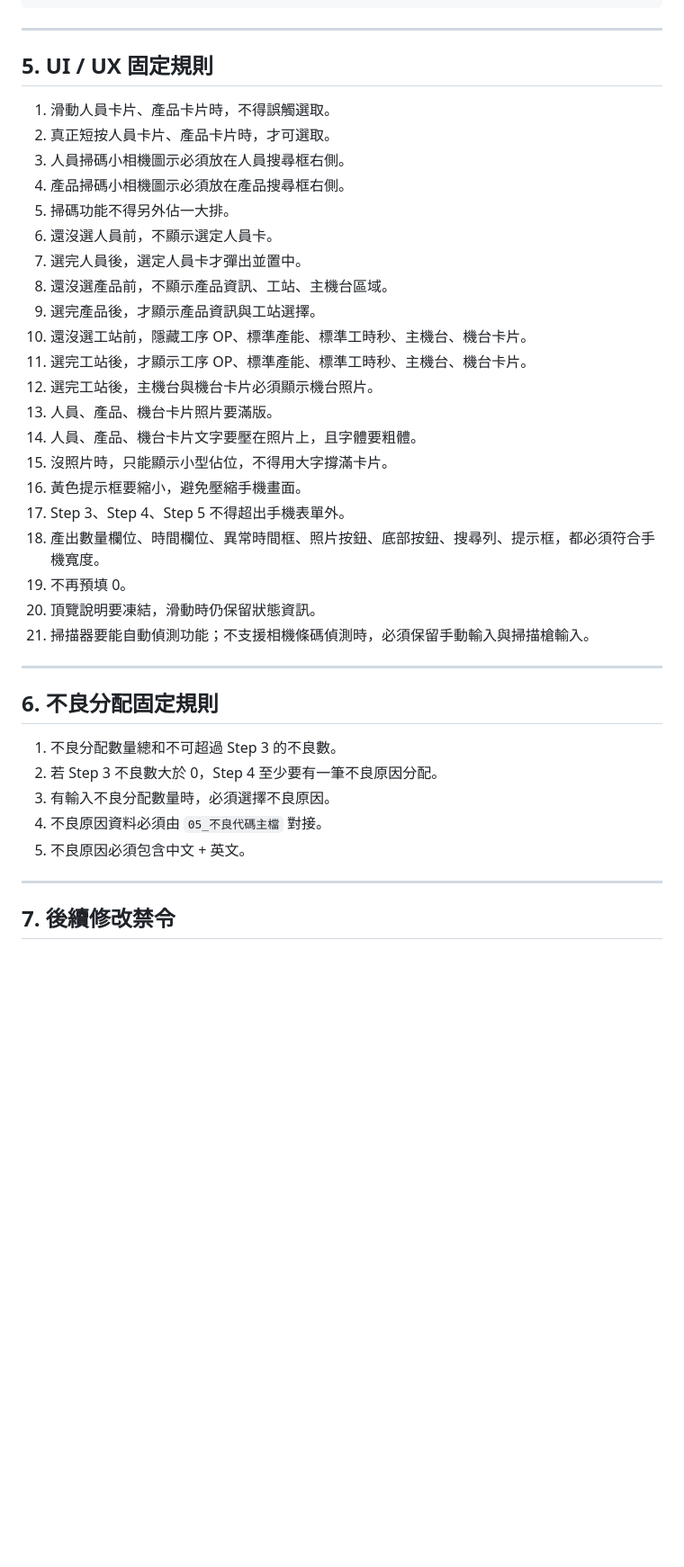
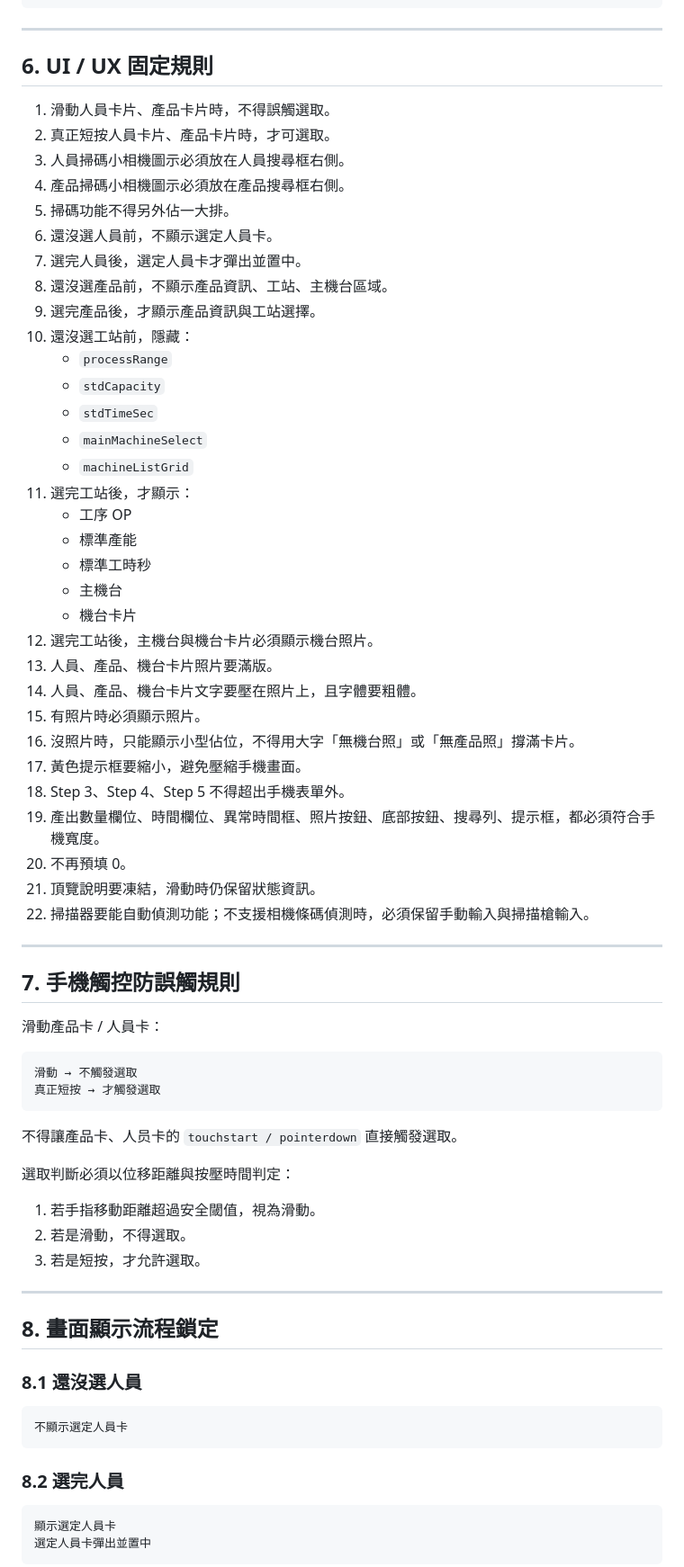
Before and after one commit to qhero70/smart-factory-worker-app, a Markdown page: docs/報工作業V4_邏輯規則鎖定.md, the part around one of its changes. Shown at 90% size. GitHub-like rendering; blank space fills up the shorter version.

````diff
--- a/docs/報工作業V4_邏輯規則鎖定.md
+++ b/docs/報工作業V4_邏輯規則鎖定.md
@@ -105,7 +140,7 @@ Spreadsheet ID：`19osmTlQQ9obDmVvmv5uphFHRwCtd2pkFhe6p3pYMSn8`
 
 ---
 
-## 5. UI / UX 固定規則
+## 6. UI / UX 固定規則
 
 1. 滑動人員卡片、產品卡片時，不得誤觸選取。
 2. 真正短按人員卡片、產品卡片時，才可選取。
@@ -116,29 +151,63 @@ Spreadsheet ID：`19osmTlQQ9obDmVvmv5uphFHRwCtd2pkFhe6p3pYMSn8`
 7. 選完人員後，選定人員卡才彈出並置中。
 8. 還沒選產品前，不顯示產品資訊、工站、主機台區域。
 9. 選完產品後，才顯示產品資訊與工站選擇。
-10. 還沒選工站前，隱藏工序 OP、標準產能、標準工時秒、主機台、機台卡片。
-11. 選完工站後，才顯示工序 OP、標準產能、標準工時秒、主機台、機台卡片。
+10. 還沒選工站前，隱藏：
+    - `processRange`
+    - `stdCapacity`
+    - `stdTimeSec`
+    - `mainMachineSelect`
+    - `machineListGrid`
+11. 選完工站後，才顯示：
+    - 工序 OP
+    - 標準產能
+    - 標準工時秒
+    - 主機台
+    - 機台卡片
 12. 選完工站後，主機台與機台卡片必須顯示機台照片。
 13. 人員、產品、機台卡片照片要滿版。
 14. 人員、產品、機台卡片文字要壓在照片上，且字體要粗體。
-15. 沒照片時，只能顯示小型佔位，不得用大字撐滿卡片。
-16. 黃色提示框要縮小，避免壓縮手機畫面。
-17. Step 3、Step 4、Step 5 不得超出手機表單外。
-18. 產出數量欄位、時間欄位、異常時間框、照片按鈕、底部按鈕、搜尋列、提示框，都必須符合手機寬度。
-19. 不再預填 0。
-20. 頂覽說明要凍結，滑動時仍保留狀態資訊。
-21. 掃描器要能自動偵測功能；不支援相機條碼偵測時，必須保留手動輸入與掃描槍輸入。
+15. 有照片時必須顯示照片。
+16. 沒照片時，只能顯示小型佔位，不得用大字「無機台照」或「無產品照」撐滿卡片。
+17. 黃色提示框要縮小，避免壓縮手機畫面。
+18. Step 3、Step 4、Step 5 不得超出手機表單外。
+19. 產出數量欄位、時間欄位、異常時間框、照片按鈕、底部按鈕、搜尋列、提示框，都必須符合手機寬度。
+20. 不再預填 0。
+21. 頂覽說明要凍結，滑動時仍保留狀態資訊。
+22. 掃描器要能自動偵測功能；不支援相機條碼偵測時，必須保留手動輸入與掃描槍輸入。
 
 ---
 
-## 6. 不良分配固定規則
+## 7. 手機觸控防誤觸規則
 
-1. 不良分配數量總和不可超過 Step 3 的不良數。
-2. 若 Step 3 不良數大於 0，Step 4 至少要有一筆不良原因分配。
-3. 有輸入不良分配數量時，必須選擇不良原因。
-4. 不良原因資料必須由 `05_不良代碼主檔` 對接。
-5. 不良原因必須包含中文 + 英文。
+滑動產品卡 / 人員卡：
+
+```text
+滑動 → 不觸發選取
+真正短按 → 才觸發選取
+```
+
+不得讓產品卡、人员卡的 `touchstart / pointerdown` 直接觸發選取。
+
+選取判斷必須以位移距離與按壓時間判定：
+
+1. 若手指移動距離超過安全閾值，視為滑動。
+2. 若是滑動，不得選取。
+3. 若是短按，才允許選取。
 
 ---
 
-## 7. 後續修改禁令
+## 8. 畫面顯示流程鎖定
+
+### 8.1 還沒選人員
+
+```text
+不顯示選定人員卡
+```
+
+### 8.2 選完人員
+
+```text
+顯示選定人員卡
+選定人員卡彈出並置中
+```
+
````
Also changed, not shown: other parts of docs/報工作業V4_邏輯規則鎖定.md (+88 -11 lines).
